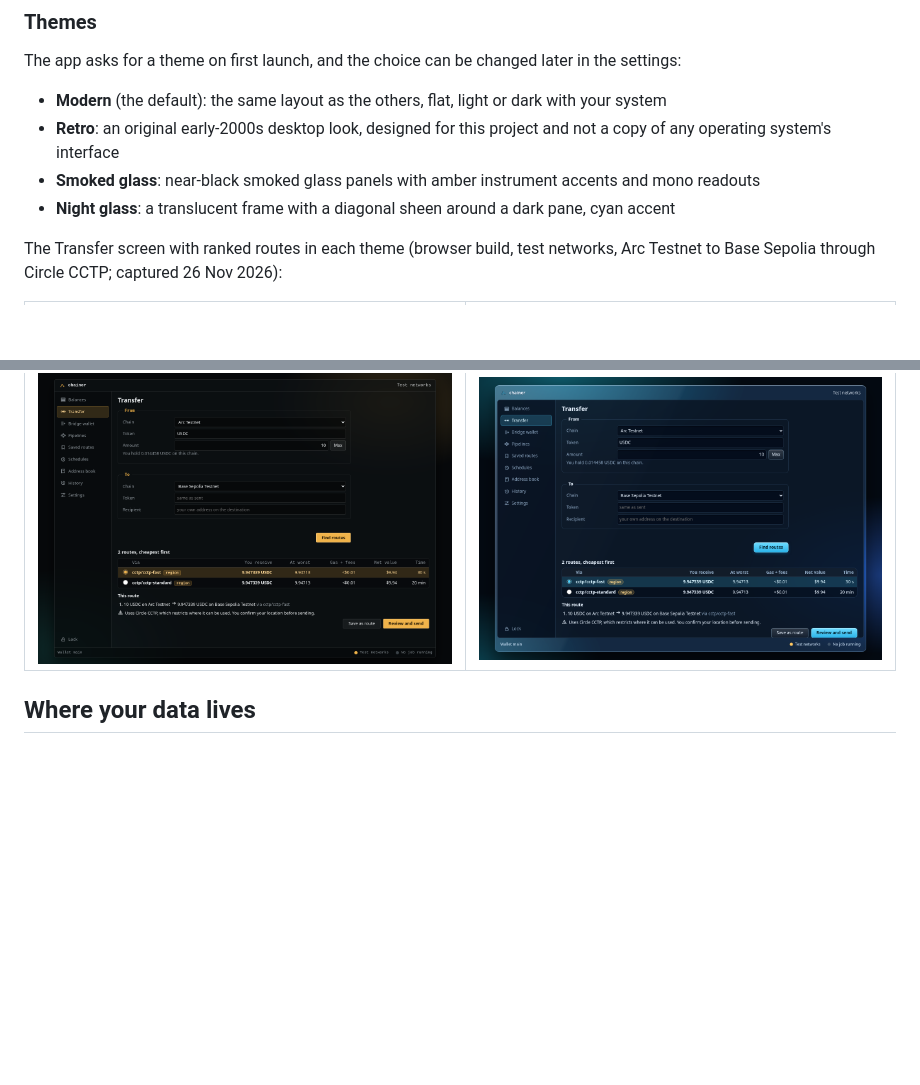
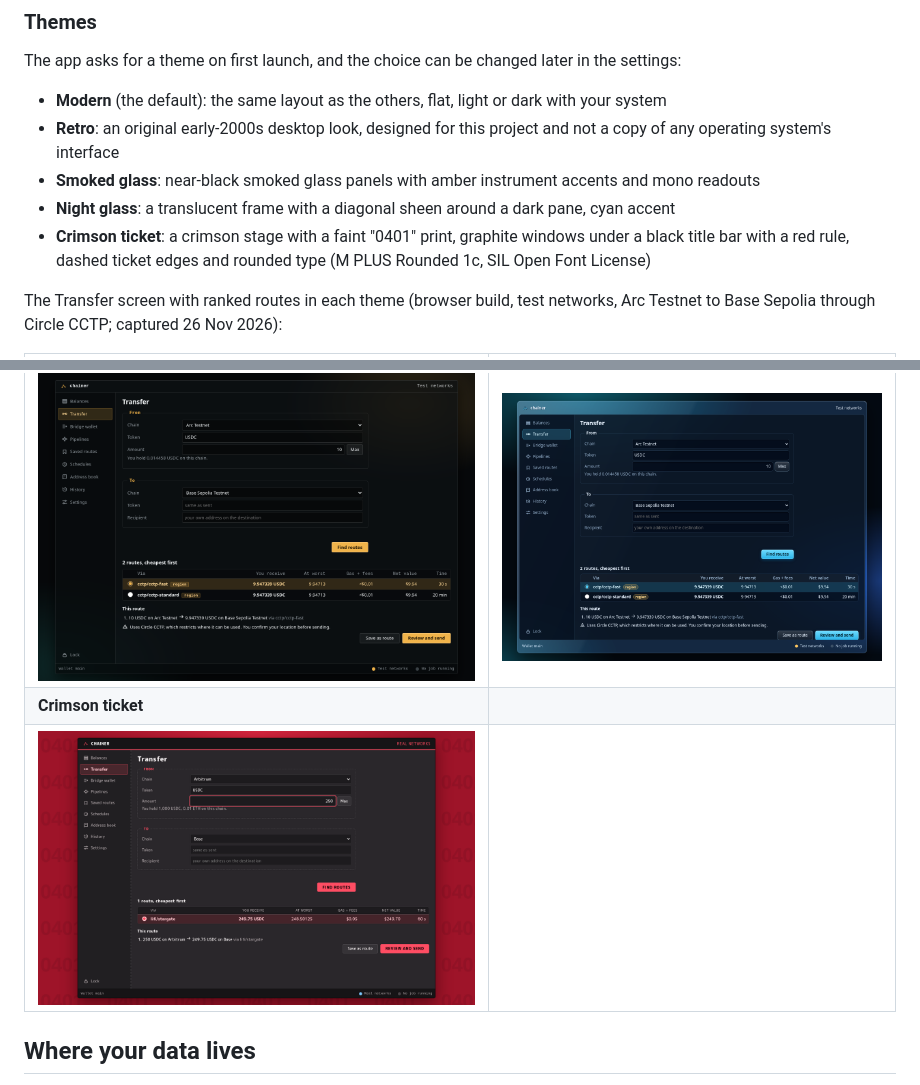
Before and after one commit to daMarxrider/web3_chainer, a Markdown page: README.md, 2 parts joined by grey strips. Rendered like a GitHub page; pictures changed too: docs/screenshots/ticket.png (added); blank space fills up the shorter version.

```diff
--- a/README.md
+++ b/README.md
@@ -270,6 +270,7 @@ The app asks for a theme on first launch, and the choice can be changed later in
 - **Retro**: an original early-2000s desktop look, designed for this project and not a copy of any operating system's interface
 - **Smoked glass**: near-black smoked glass panels with amber instrument accents and mono readouts
 - **Night glass**: a translucent frame with a diagonal sheen around a dark pane, cyan accent
+- **Crimson ticket**: a crimson stage with a faint "0401" print, graphite windows under a black title bar with a red rule, dashed ticket edges and rounded type (M PLUS Rounded 1c, SIL Open Font License)
 
 The Transfer screen with ranked routes in each theme (browser build, test networks, Arc Testnet to Base Sepolia through Circle CCTP; captured 26 Nov 2026):
 
@@ -278,6 +279,8 @@ The Transfer screen with ranked routes in each theme (browser build, test networ
 | ![Modern theme](docs/screenshots/modern.png) | ![Retro theme](docs/screenshots/retro.png) |
 | **Smoked glass** | **Night glass** |
 | ![Smoked glass theme](docs/screenshots/smoked.png) | ![Night glass theme](docs/screenshots/night.png) |
+| **Crimson ticket** | |
+| ![Crimson ticket theme](docs/screenshots/ticket.png) | |
 
 ## Where your data lives
 
```
Also changed, not shown: apps/gui/DESIGN.md (+22 -8 lines), docs/PLAN.md (+1 -0 lines), 15 other files.
